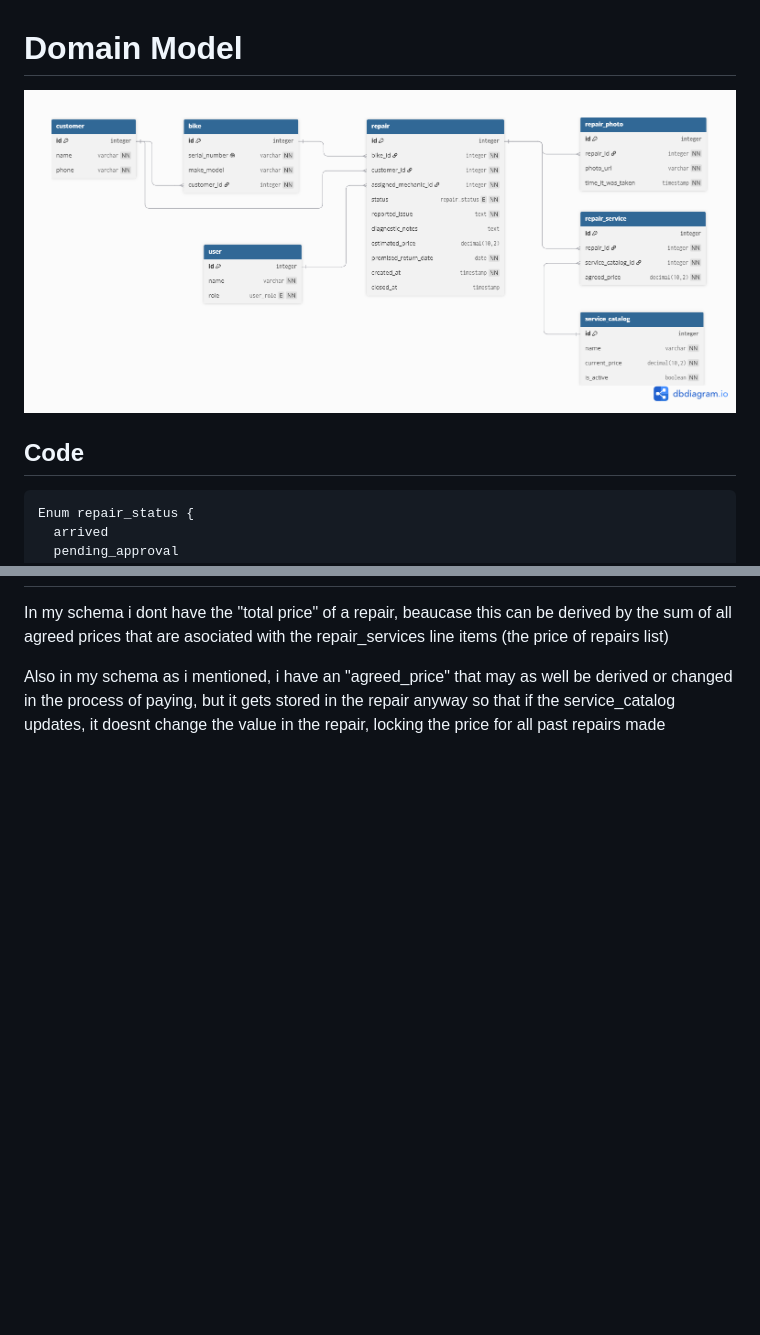
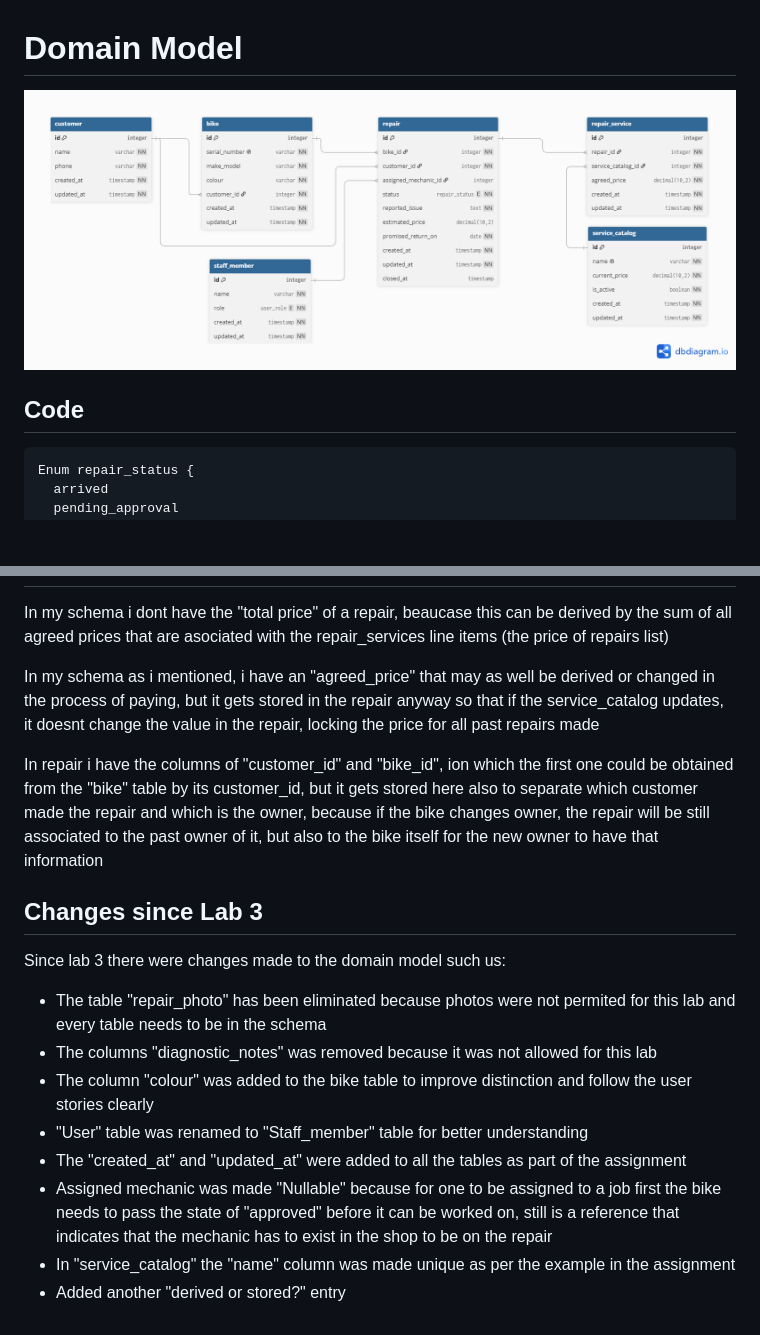
Before and after one commit to AgustinFlores1/webtech-wheelhouse, a Markdown page: docs/domain-model.md, 2 parts joined by grey strips. Drawn GitHub-style; pictures changed too: docs/images/domainModel_2.png (added); blank space fills up the shorter version.

````diff
--- a/docs/domain-model.md
+++ b/docs/domain-model.md
@@ -1,10 +1,10 @@
 # Domain Model
 
-![Domain Model Diagram](./images/domainModel.png)
+![Domain Model Diagram](./images/domainModel_2.png)
 
 ## Code
 
-```
+```DBLM
 Enum repair_status {
   arrived
   pending_approval
@@ -85,3 +91,18 @@ A quantity column (in for example a currently worked on bikes), would fail to so
 In my schema i dont have the "total price" of a repair, beaucase this can be derived by the sum of all agreed prices that are asociated with the repair_services line items (the price of repairs list)
 
-Also in my schema as i mentioned, i have an "agreed_price" that may as well be derived or changed in the process of paying, but it gets stored in the repair anyway so that if the service_catalog updates, it doesnt change the value in the repair, locking the price for all past repairs made
+In my schema as i mentioned, i have an "agreed_price" that may as well be derived or changed in the process of paying, but it gets stored in the repair anyway so that if the service_catalog updates, it doesnt change the value in the repair, locking the price for all past repairs made
+
+In repair i have the columns of "customer_id" and "bike_id", ion which the first one could be obtained from the "bike" table by its customer_id, but it gets stored here also to separate which customer made the repair and which is the owner, because if the bike changes owner, the repair will be still associated to the past owner of it, but also to the bike itself for the new owner to have that information
+
+## Changes since Lab 3
+
+Since lab 3 there were changes made to the domain model such us:
+
+- The table "repair_photo" has been eliminated because photos were not permited for this lab and every table needs to be in the schema
+- The columns "diagnostic_notes" was removed because it was not allowed for this lab
+- The column "colour" was added to the bike table to improve distinction and follow the user stories clearly
+- "User" table was renamed to "Staff_member" table for better understanding
+- The "created_at" and "updated_at" were added to all the tables as part of the assignment
+- Assigned mechanic was made "Nullable" because for one to be assigned to a job first the bike needs to pass the state of "approved" before it can be worked on, still is a reference that indicates that the mechanic has to exist in the shop to be on the repair
+- In "service_catalog" the "name" column was made unique as per the example in the assignment
+- Added another "derived or stored?" entry
````
Also changed, not shown: other parts of docs/domain-model.md (+20 -14 lines), 15 other files.
